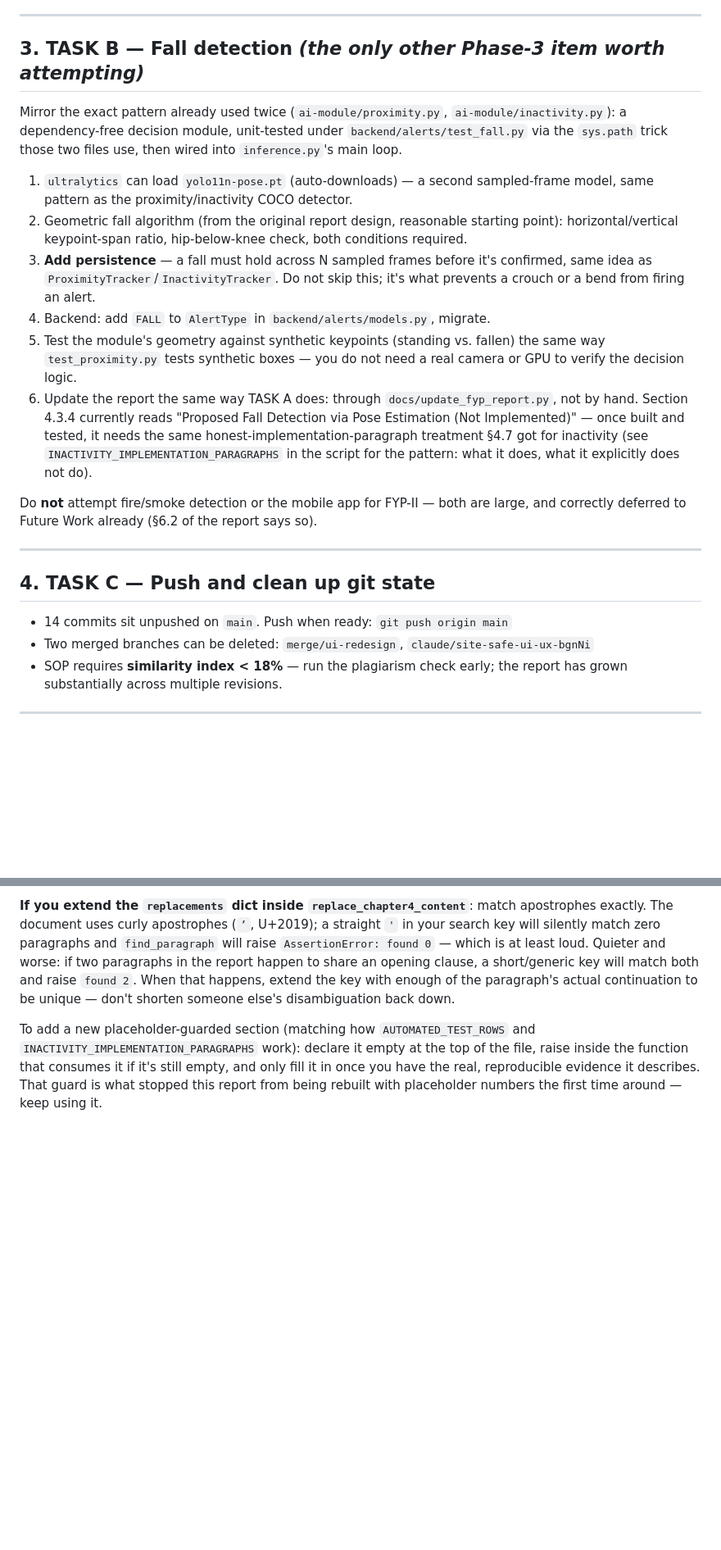
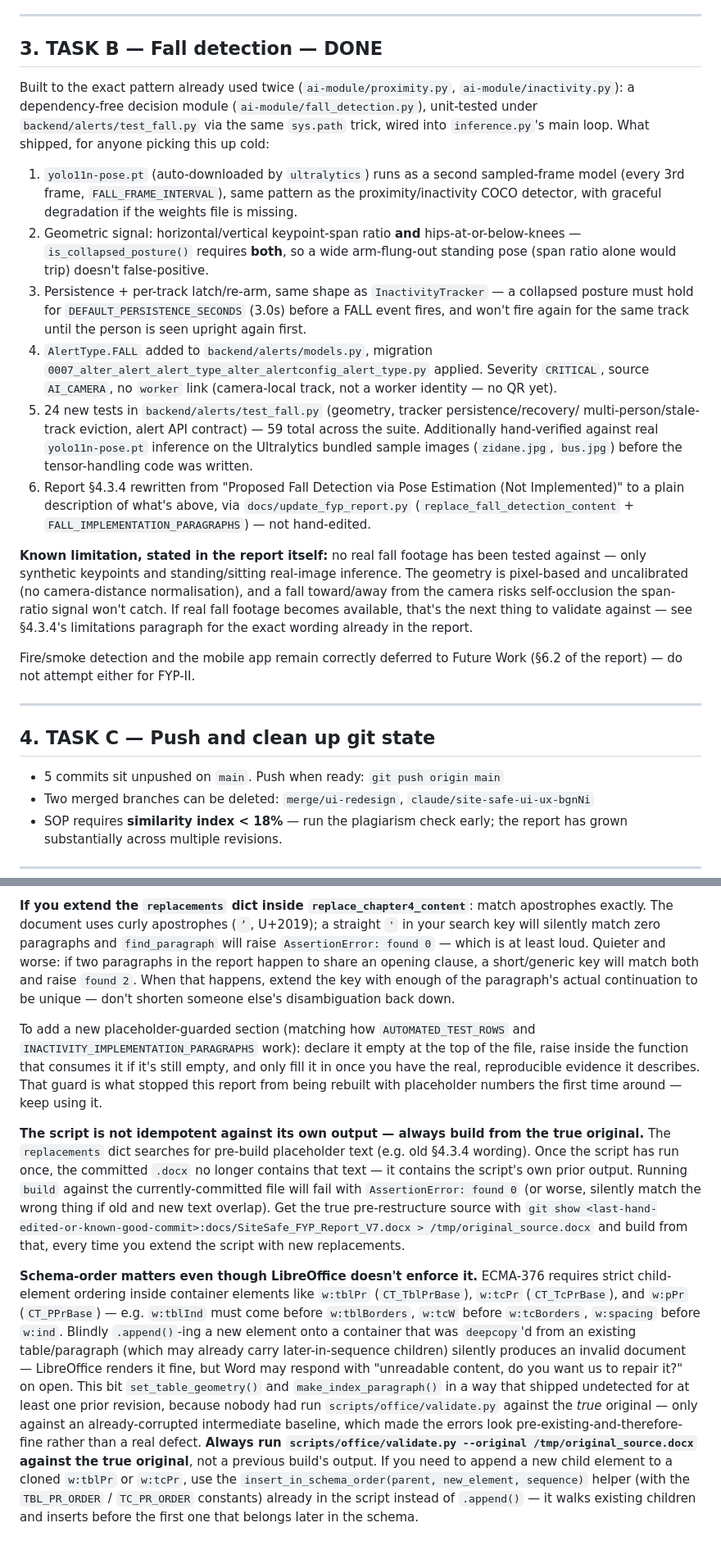
Before and after one commit to hamzahyaasin/site-safe, a Markdown page: docs/HANDOFF_NEXT_STEPS.md, 2 parts joined by grey strips. Shown at 82% size. GitHub-like rendering; blank space fills up the shorter version.

Commit message:
Update handoff doc: fall detection done, schema-validation gotcha
Marks TASK B (fall detection) complete with a summary of what
actually shipped in place of the old instructions, updates the
built/not-built lists and test count (35 -> 59) in §1, corrects the
stale unpushed-commit count, and documents two lessons learned while
rebuilding the report this round: the build script must run against
the true pre-restructure source (not its own prior output), and any
new element appended to a cloned w:tblPr/w:tcPr/w:pPr must go through
insert_in_schema_order() to keep ECMA-376 child ordering valid.

```diff
--- a/docs/HANDOFF_NEXT_STEPS.md
+++ b/docs/HANDOFF_NEXT_STEPS.md
@@ -144,37 +159,48 @@ point of the retrain:
 
 ---
 
-## 3. TASK B — Fall detection  *(the only other Phase-3 item worth attempting)*
+## 3. TASK B — Fall detection — **DONE**
 
-Mirror the exact pattern already used twice (`ai-module/proximity.py`, `ai-module/inactivity.py`):
-a dependency-free decision module, unit-tested under `backend/alerts/test_fall.py` via the
-`sys.path` trick those two files use, then wired into `inference.py`'s main loop.
+Built to the exact pattern already used twice (`ai-module/proximity.py`, `ai-module/inactivity.py`):
+a dependency-free decision module (`ai-module/fall_detection.py`), unit-tested under
+`backend/alerts/test_fall.py` via the same `sys.path` trick, wired into `inference.py`'s main
+loop. What shipped, for anyone picking this up cold:
 
-1. `ultralytics` can load `yolo11n-pose.pt` (auto-downloads) — a second sampled-frame model,
-   same pattern as the proximity/inactivity COCO detector.
-2. Geometric fall algorithm (from the original report design, reasonable starting point):
-   horizontal/vertical keypoint-span ratio, hip-below-knee check, both conditions required.
-3. **Add persistence** — a fall must hold across N sampled frames before it's confirmed, same
-   idea as `ProximityTracker`/`InactivityTracker`. Do not skip this; it's what prevents a
-   crouch or a bend from firing an alert.
-4. Backend: add `FALL` to `AlertType` in `backend/alerts/models.py`, migrate.
-5. Test the module's geometry against synthetic keypoints (standing vs. fallen) the same way
-   `test_proximity.py` tests synthetic boxes — you do not need a real camera or GPU to verify
-   the decision logic.
-6. Update the report the same way TASK A does: through `docs/update_fyp_report.py`, not by
-   hand. Section 4.3.4 currently reads "Proposed Fall Detection via Pose Estimation (Not
-   Implemented)" — once built and tested, it needs the same honest-implementation-paragraph
-   treatment §4.7 got for inactivity (see `INACTIVITY_IMPLEMENTATION_PARAGRAPHS` in the script
-   for the pattern: what it does, what it explicitly does not do).
+1. `yolo11n-pose.pt` (auto-downloaded by `ultralytics`) runs as a second sampled-frame model
+   (every 3rd frame, `FALL_FRAME_INTERVAL`), same pattern as the proximity/inactivity COCO
+   detector, with graceful degradation if the weights file is missing.
+2. Geometric signal: horizontal/vertical keypoint-span ratio **and** hips-at-or-below-knees —
+   `is_collapsed_posture()` requires **both**, so a wide arm-flung-out standing pose (span
+   ratio alone would trip) doesn't false-positive.
+3. Persistence + per-track latch/re-arm, same shape as `InactivityTracker` — a collapsed
+   posture must hold for `DEFAULT_PERSISTENCE_SECONDS` (3.0s) before a FALL event fires, and
+   won't fire again for the same track until the person is seen upright again first.
+4. `AlertType.FALL` added to `backend/alerts/models.py`, migration
+   `0007_alter_alert_alert_type_alter_alertconfig_alert_type.py` applied. Severity `CRITICAL`,
+   source `AI_CAMERA`, no `worker` link (camera-local track, not a worker identity — no QR yet).
+5. 24 new tests in `backend/alerts/test_fall.py` (geometry, tracker persistence/recovery/
+   multi-person/stale-track eviction, alert API contract) — 59 total across the suite.
+   Additionally hand-verified against real `yolo11n-pose.pt` inference on the Ultralytics
+   bundled sample images (`zidane.jpg`, `bus.jpg`) before the tensor-handling code was written.
+6. Report §4.3.4 rewritten from "Proposed Fall Detection via Pose Estimation (Not Implemented)"
+   to a plain description of what's above, via `docs/update_fyp_report.py`
+   (`replace_fall_detection_content` + `FALL_IMPLEMENTATION_PARAGRAPHS`) — not hand-edited.
 
-Do **not** attempt fire/smoke detection or the mobile app for FYP-II — both are large, and
-correctly deferred to Future Work already (§6.2 of the report says so).
+**Known limitation, stated in the report itself:** no real fall footage has been tested
+against — only synthetic keypoints and standing/sitting real-image inference. The geometry is
+pixel-based and uncalibrated (no camera-distance normalisation), and a fall toward/away from
+the camera risks self-occlusion the span-ratio signal won't catch. If real fall footage
+becomes available, that's the next thing to validate against — see §4.3.4's limitations
+paragraph for the exact wording already in the report.
+
+Fire/smoke detection and the mobile app remain correctly deferred to Future Work (§6.2 of the
+report) — do not attempt either for FYP-II.
 
 ---
 
 ## 4. TASK C — Push and clean up git state
 
-- 14 commits sit unpushed on `main`. Push when ready: `git push origin main`
+- 5 commits sit unpushed on `main`. Push when ready: `git push origin main`
 - Two merged branches can be deleted: `merge/ui-redesign`, `claude/site-safe-ui-ux-bgnNi`
 - SOP requires **similarity index < 18%** — run the plagiarism check early; the report has
   grown substantially across multiple revisions.
@@ -225,3 +251,29 @@ To add a new placeholder-guarded section (matching how `AUTOMATED_TEST_ROWS` and
 inside the function that consumes it if it's still empty, and only fill it in once you have
 the real, reproducible evidence it describes. That guard is what stopped this report from
 being rebuilt with placeholder numbers the first time around — keep using it.
+
+**The script is not idempotent against its own output — always build from the true original.**
+The `replacements` dict searches for pre-build placeholder text (e.g. old §4.3.4 wording). Once
+the script has run once, the committed `.docx` no longer contains that text — it contains the
+script's own prior output. Running `build` against the currently-committed file will fail with
+`AssertionError: found 0` (or worse, silently match the wrong thing if old and new text overlap).
+Get the true pre-restructure source with
+`git show <last-hand-edited-or-known-good-commit>:docs/SiteSafe_FYP_Report_V7.docx > /tmp/original_source.docx`
+and build from that, every time you extend the script with new replacements.
+
+**Schema-order matters even though LibreOffice doesn't enforce it.** ECMA-376 requires strict
+child-element ordering inside container elements like `w:tblPr` (`CT_TblPrBase`), `w:tcPr`
+(`CT_TcPrBase`), and `w:pPr` (`CT_PPrBase`) — e.g. `w:tblInd` must come before `w:tblBorders`,
+`w:tcW` before `w:tcBorders`, `w:spacing` before `w:ind`. Blindly `.append()`-ing a new element
+onto a container that was `deepcopy`'d from an existing table/paragraph (which may already carry
+later-in-sequence children) silently produces an invalid document — LibreOffice renders it fine,
+but Word may respond with "unreadable content, do you want us to repair it?" on open. This bit
+`set_table_geometry()` and `make_index_paragraph()` in a way that shipped undetected for at
+least one prior revision, because nobody had run `scripts/office/validate.py` against the *true*
+original — only against an already-corrupted intermediate baseline, which made the errors look
+pre-existing-and-therefore-fine rather than a real defect. **Always run
+`scripts/office/validate.py --original /tmp/original_source.docx` against the true original**,
+not a previous build's output. If you need to append a new child element to a cloned `w:tblPr`
+or `w:tcPr`, use the `insert_in_schema_order(parent, new_element, sequence)` helper (with the
+`TBL_PR_ORDER` / `TC_PR_ORDER` constants) already in the script instead of `.append()` — it
+walks existing children and inserts before the first one that belongs later in the schema.
```
Also changed, not shown: other parts of docs/HANDOFF_NEXT_STEPS.md (+21 -6 lines).
